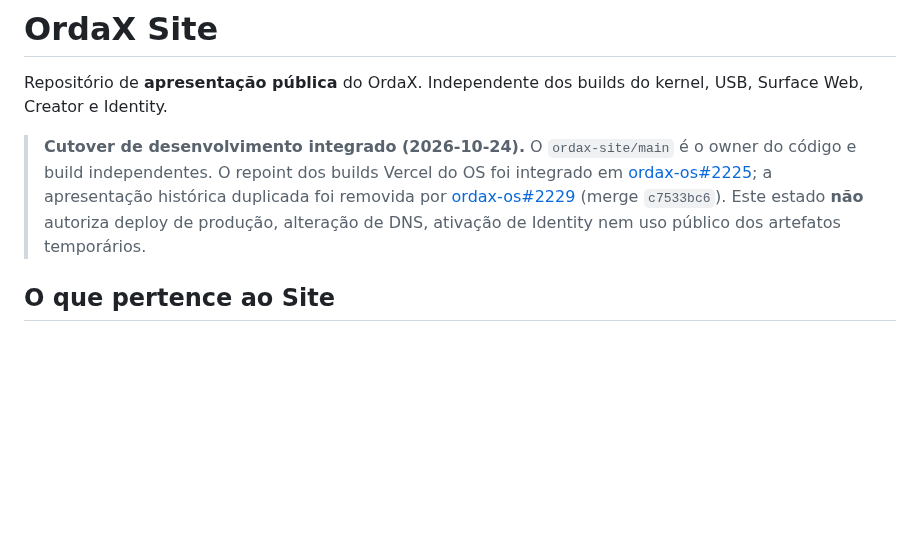
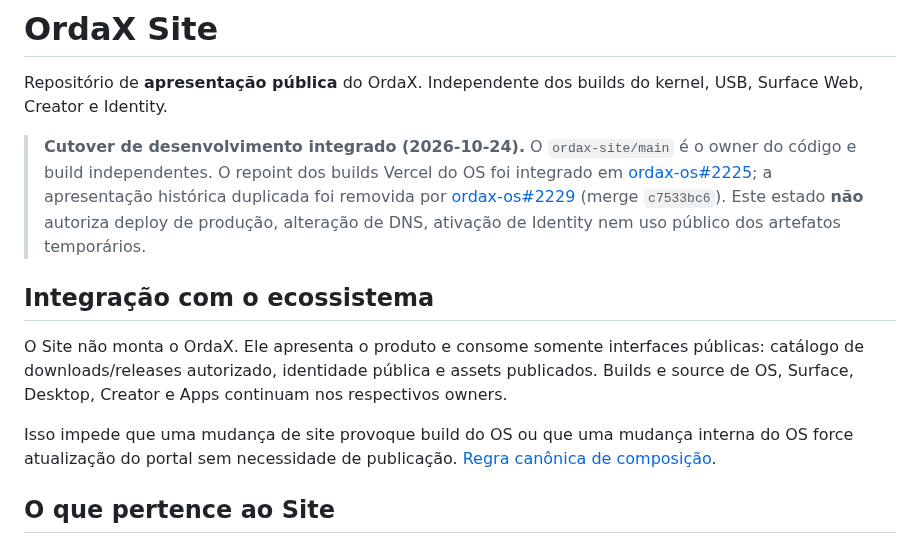
Before and after one commit to ordaxsystems/ordax-site, a Markdown page: README.md, the part around the change. Drawn GitHub-style; blank space fills up the shorter version.

Commit message:
docs(readme): clarify public distribution boundary

```diff
--- a/README.md
+++ b/README.md
@@ -3,6 +3,12 @@
 Repositório de **apresentação pública** do OrdaX. Independente dos builds do kernel, USB, Surface Web, Creator e Identity.
 
 > **Cutover de desenvolvimento integrado (2026-10-24).** O `ordax-site/main` é o owner do código e build independentes. O repoint dos builds Vercel do OS foi integrado em [ordax-os#2225](https://github.com/ordaxsystems/ordax-os/pull/2225); a apresentação histórica duplicada foi removida por [ordax-os#2229](https://github.com/ordaxsystems/ordax-os/pull/2229) (merge `c7533bc6`). Este estado **não** autoriza deploy de produção, alteração de DNS, ativação de Identity nem uso público dos artefatos temporários.
+
+## Integração com o ecossistema
+
+O Site não monta o OrdaX. Ele apresenta o produto e consome somente interfaces públicas: catálogo de downloads/releases autorizado, identidade pública e assets publicados. Builds e source de OS, Surface, Desktop, Creator e Apps continuam nos respectivos owners.
+
+Isso impede que uma mudança de site provoque build do OS ou que uma mudança interna do OS force atualização do portal sem necessidade de publicação. [Regra canônica de composição](https://github.com/ordaxsystems/ordax-os/blob/main/docs/DEVELOPMENT-WORKFLOW.md#integração-multi-repositório--composição-do-produto-2026-11-13).
 
 ## O que pertence ao Site
 
```
